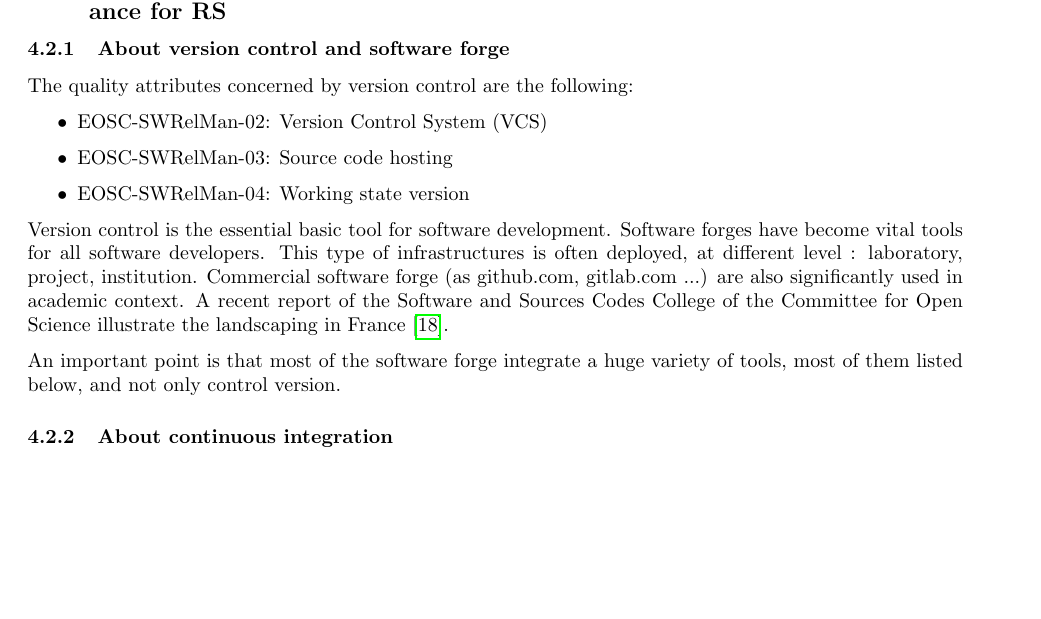
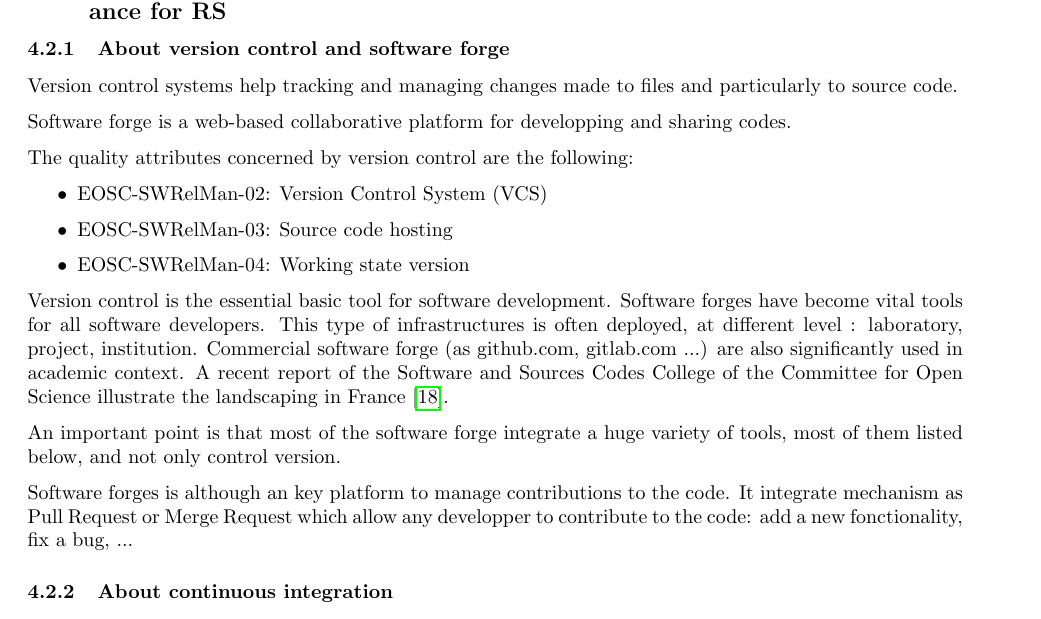
Before and after one commit to eosc-sq/ensure-sq, a LaTeX document (latex/main.tex, which reads latex/04-recommendations.tex): part of page 17 of 48 before the commit and part of page 17 of 49 after it, cut so that both start at the same text, the shorter picture padded with empty space. Compiled offline with pdfLaTeX.

Commit message:
Add definitions

```diff
--- a/latex/04-recommendations.tex
+++ b/latex/04-recommendations.tex
@@ -227,11 +227,15 @@ This subsection refers to a medium/large team developing an Open Source scientif
 
 \subsection{Example of tools, services and infrastructures to implement Quality Assurance for RS}
 
-% \violaine{The idea is to refer to some search software of the different categories and show the similarities and differences with
-% the analysis of the top to point out the possible lacks in the current service offer}
 %% XXXXX Add definitions XXXXXXXXX
 
 \subsubsection{About version control and software forge}
+
+Version control systems help tracking and managing changes made to
+files and particularly to source code.
+
+Software forge is a web-based collaborative platform for developping
+and sharing codes.
 
 The quality attributes concerned by version control are the following:
 \begin{itemize}
@@ -253,12 +257,9 @@ An important point is that most of the software forge integrate a huge
 variety of tools, most of them listed below, and not only control
 version.
 
-%% XXXX parler des requêtes de fusion, PR, MR : gestion des
-%% collaborations communautaires XXXXXXX
-%% Une personne peut contribuer au code en communi-
-%% cant un correctif ou une amélioration au projet, soit sous forme de « patch »
-%% (fichier contenant les changements apportés), soit en réalisant une requête
-%% de fusion des changements (une « pull request », PR, ou « merge request », MR,
-%% selon les plateformes).
+Software forges is although an key platform to manage contributions to
+the code. It integrate mechanism as Pull Request or Merge Request
+which allow any developper to contribute to the code: add a new
+fonctionality, fix a bug, ...
 
 \subsubsection{About continuous integration}
```
Also changed, not shown: latex/04-recommendations.tex (15 more changed lines).
